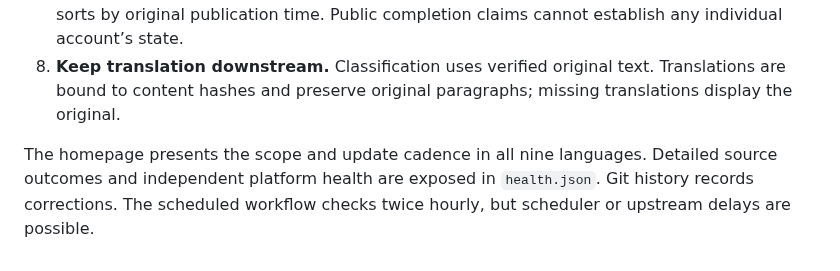
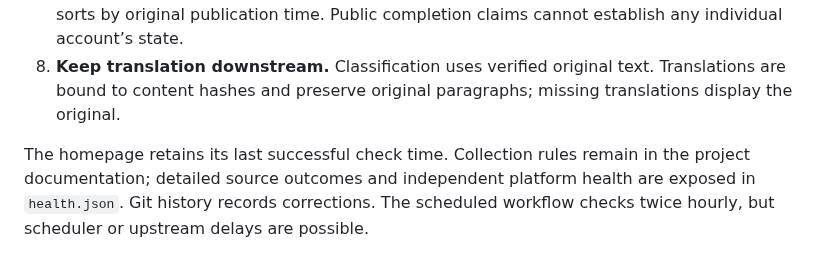
Before and after one commit to shixi-11/codex-claude-resets, a Markdown page: docs/data.md, the part around the change. Drawn GitHub-style.

```diff
--- a/docs/data.md
+++ b/docs/data.md
@@ -24,4 +24,4 @@ The collector polls all six allowlisted author timelines through FxEmbed. Offici
 7. **Display without inference.** Latest related publication, last reported completed reset and scheduled next reset are separate. No explicit time means no countdown. Passing the scheduled time does not confirm completion. The seven-day feed includes the latest post and sorts by original publication time. Public completion claims cannot establish any individual account’s state.
 8. **Keep translation downstream.** Classification uses verified original text. Translations are bound to content hashes and preserve original paragraphs; missing translations display the original.
 
-The homepage presents the scope and update cadence in all nine languages. Detailed source outcomes and independent platform health are exposed in `health.json`. Git history records corrections. The scheduled workflow checks twice hourly, but scheduler or upstream delays are possible.
+The homepage retains its last successful check time. Collection rules remain in the project documentation; detailed source outcomes and independent platform health are exposed in `health.json`. Git history records corrections. The scheduled workflow checks twice hourly, but scheduler or upstream delays are possible.
```
Also changed, not shown: AGENTS.md (+2 -0 lines), README.md (+3 -3 lines), docs/screenshot.jpg, 5 other files.
